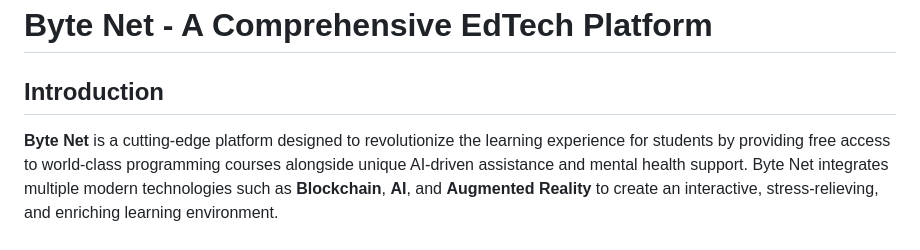
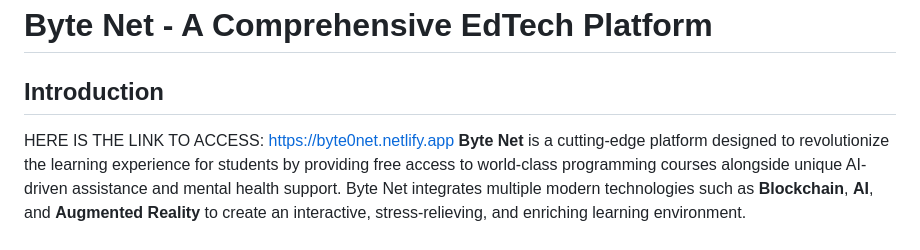
Before and after one commit to 09Catho/Bytenet, a Markdown page: README.md, the part around the change. Drawn GitHub-style.

```diff
--- a/README.md
+++ b/README.md
@@ -1,7 +1,7 @@
 # Byte Net - A Comprehensive EdTech Platform
 
 ## Introduction
-
+HERE IS THE LINK TO ACCESS: https://byte0net.netlify.app
 **Byte Net** is a cutting-edge platform designed to revolutionize the learning experience for students by providing free access to world-class programming courses alongside unique AI-driven assistance and mental health support. Byte Net integrates multiple modern technologies such as **Blockchain**, **AI**, and **Augmented Reality** to create an interactive, stress-relieving, and enriching learning environment.
 
 ### Features
```
